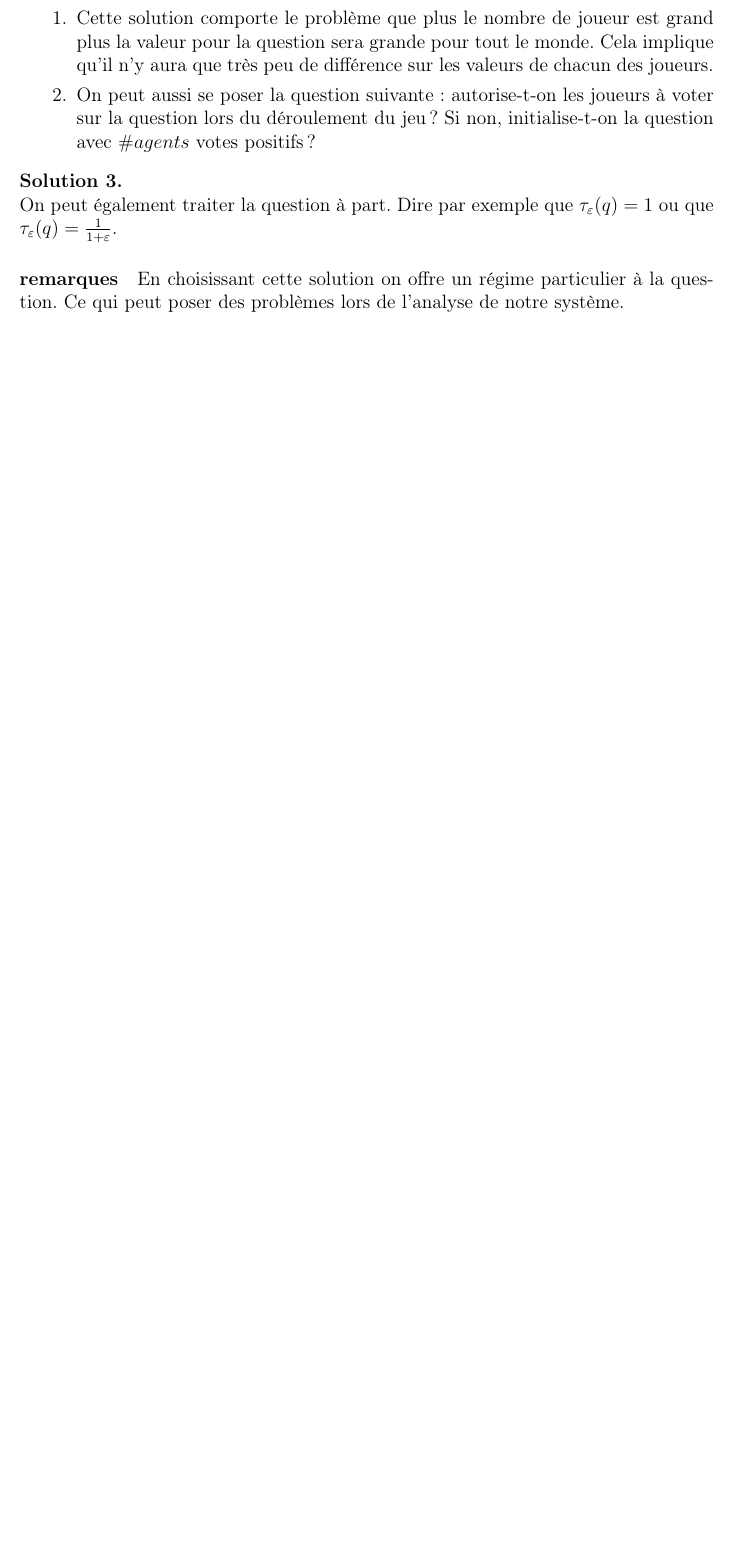
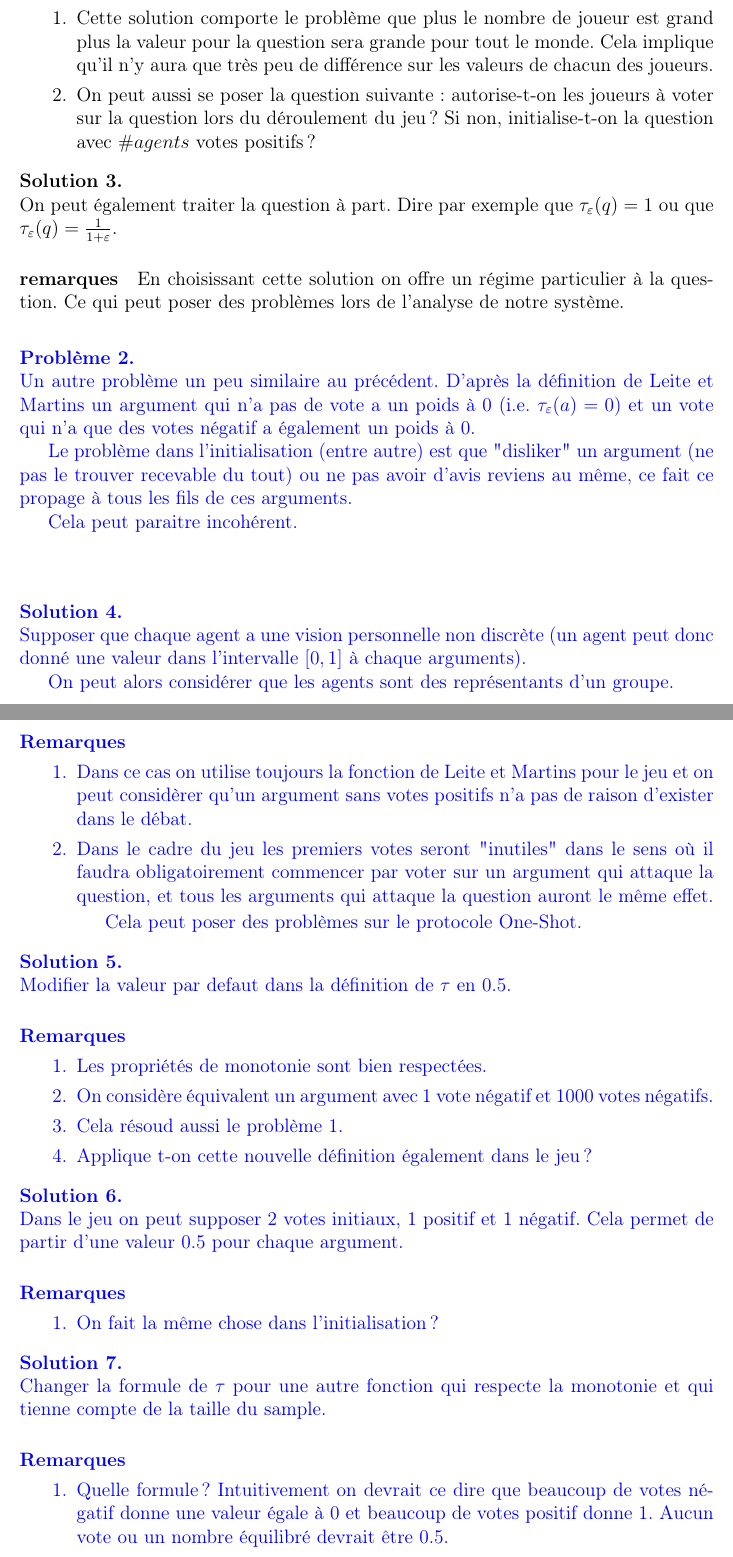
Before and after one commit to Alexis-Martin/DebateGames, a LaTeX document (docs/report_1.tex): part of page 4 of 4 before the commit and two parts of pages 4 and 5 of 6 after it, the two joined at a grey line, cut so that both start at the same text, the shorter picture padded with empty space. Compiled offline with pdfLaTeX.

Commit message:
Ajout d'un problème dans le rapport.

```diff
--- a/docs/report_1.tex
+++ b/docs/report_1.tex
@@ -8,6 +8,7 @@
 \usepackage[utf8]{inputenc}
 \usepackage{mathtools}
 \usepackage{amsthm}
+\usepackage{color}
 
 \title{Compte rendu de la semaine}
 \author{Alexis Martin}
@@ -172,6 +173,64 @@
     En choisissant cette solution on offre un régime particulier à la question. Ce qui peut poser des problèmes lors de l'analyse de notre système.
 \end{solution}
 
+\color{blue}
+  \begin{problem}
+    Un autre problème un peu similaire au précédent. D'après la définition de Leite et Martins un argument qui n'a pas de vote a un poids à 0 (i.e. $\tau_\varepsilon (a) = 0$) et un vote qui n'a que des votes négatif a également un poids à 0.
+
+    Le problème dans l'initialisation (entre autre) est que "disliker" un argument (ne pas le trouver recevable du tout) ou ne pas avoir d'avis reviens au même, ce fait ce propage à tous les fils de ces arguments.
+
+    Cela peut paraitre incohérent.
+
+    \paragraph{exemple}
+      % \TODO tikz exemple
+
+  \end{problem}
+
+  \begin{solution}
+    Supposer que chaque agent a une vision personnelle non discrète (un agent peut donc donné une valeur dans l'intervalle $[0,1]$ à chaque arguments).
+
+    On peut alors considérer que les agents sont des représentants d'un groupe.
+
+    \paragraph{Remarques}
+      \begin{enumerate}
+        \item Dans ce cas on utilise toujours la fonction de Leite et Martins pour le jeu et on peut considèrer qu'un argument sans votes positifs n'a pas de raison d'exister dans le débat.
+
+        \item Dans le cadre du jeu les premiers votes seront "inutiles" dans le sens où il faudra obligatoirement commencer par voter sur un argument qui attaque la question, et tous les arguments qui attaque la question auront le même effet.
+
+        Cela peut poser des problèmes sur le protocole One-Shot.
+      \end{enumerate}
+  \end{solution}
+
+  \begin{solution}
+    Modifier la valeur par defaut dans la définition de $\tau$ en $0.5$.
+
+    \paragraph{Remarques}
+      \begin{enumerate}
+        \item Les propriétés de monotonie sont bien respectées.
+        \item On considère équivalent un argument avec 1 vote négatif et 1000 votes négatifs.
+        \item Cela résoud aussi le problème 1.
+        \item Applique t-on cette nouvelle définition également dans le jeu?
+      \end{enumerate}
+  \end{solution}
+
+  \begin{solution}
+    Dans le jeu on peut supposer 2 votes initiaux, 1 positif et 1 négatif. Cela permet de partir d'une valeur $0.5$ pour chaque argument.
+
+    \paragraph{Remarques}
+      \begin{enumerate}
+        \item On fait la même chose dans l'initialisation?
+      \end{enumerate}
+  \end{solution}
+
+  \begin{solution}
+    Changer la formule de $\tau$ pour une autre fonction qui respecte la monotonie et qui tienne compte de la taille du sample.
+
+    \paragraph{Remarques}
+      \begin{enumerate}
+        \item Quelle formule? Intuitivement on devrait ce dire que beaucoup de votes négatif donne une valeur égale à 0 et beaucoup de votes positif donne 1. Aucun vote ou un nombre équilibré devrait être $0.5$.
+      \end{enumerate}
+  \end{solution}
+\color{black}
 \section{Où j'en suis}
 \begin{itemize}
   \item Cette fin de semaine j'ai commencé à chercher des exemples simples d'arbres sur lesquels les agents ont la même valeur pour la question mais des poids différents sur les arguments.
```
